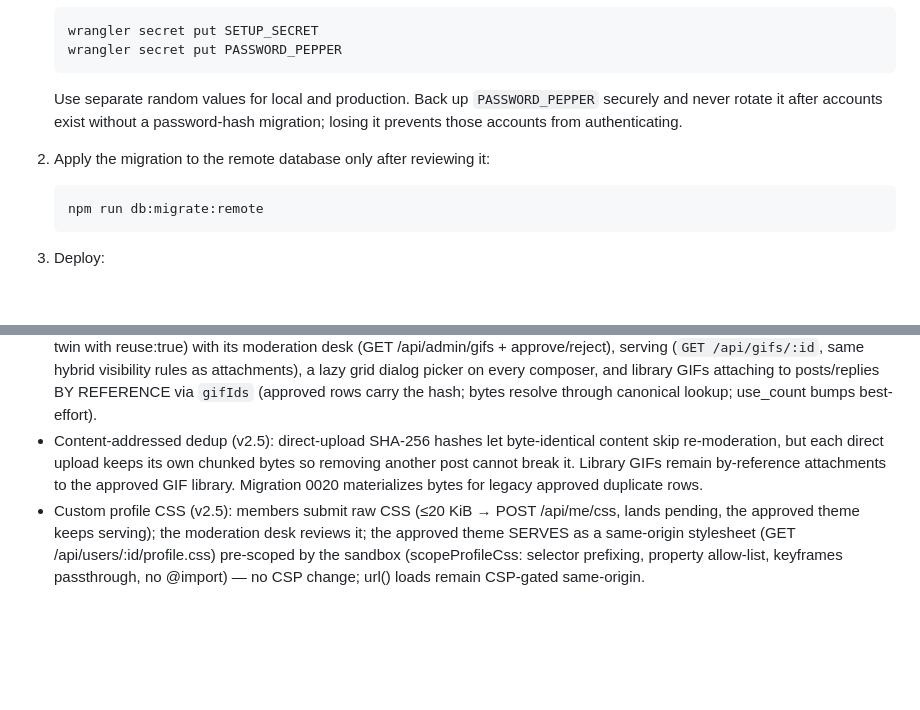
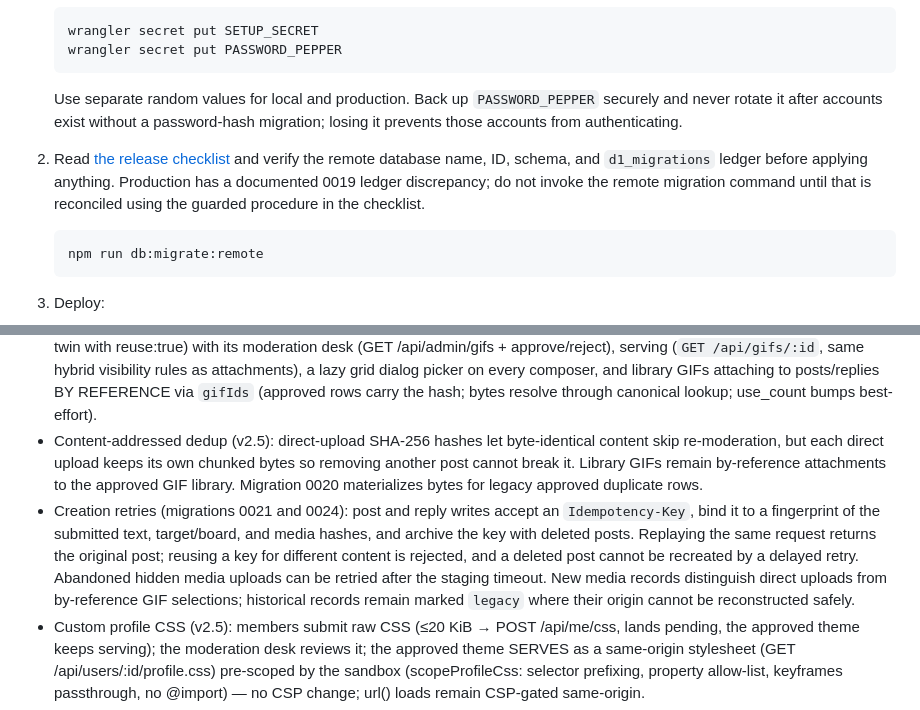
Before and after one commit to Wempo-s-Silly-Projects/wempos-forum, a Markdown page: README.md, 2 parts joined by grey strips. Drawn GitHub-style; blank space fills up the shorter version.

Commit message:
Document safe remote migration gates and durable retry behavior

````diff
--- a/README.md
+++ b/README.md
@@ -48,7 +48,7 @@ The Wrangler configuration is already pointed at the account's existing D1 datab
 
    Use separate random values for local and production. Back up `PASSWORD_PEPPER` securely and never rotate it after accounts exist without a password-hash migration; losing it prevents those accounts from authenticating.
 
-2. Apply the migration to the remote database only after reviewing it:
+2. Read [the release checklist](docs/release-checklist.md) and verify the remote database name, ID, schema, and `d1_migrations` ledger before applying anything. Production has a documented 0019 ledger discrepancy; do not invoke the remote migration command until that is reconciled using the guarded procedure in the checklist.
 
    ```bash
    npm run db:migrate:remote
@@ -107,6 +107,7 @@ The backend is split into `api/*.mjs` modules (shared, session, posts, profiles,
 - Square corners (v2.5, appearance pref): round corners are the default; the account settings panel's "Square corners" checkbox flips the --button-radius token site-wide via a data-corners="square" attribute (client-stored, like the theme).
 - GIF marketplace (v2.5): api/gifs.mjs — a shared moderated library (uploads pending; approved-by-hash uploads return the twin with reuse:true) with its moderation desk (GET /api/admin/gifs + approve/reject), serving (`GET /api/gifs/:id`, same hybrid visibility rules as attachments), a lazy grid dialog picker on every composer, and library GIFs attaching to posts/replies BY REFERENCE via `gifIds` (approved rows carry the hash; bytes resolve through canonical lookup; use_count bumps best-effort).
 - Content-addressed dedup (v2.5): direct-upload SHA-256 hashes let byte-identical content skip re-moderation, but each direct upload keeps its own chunked bytes so removing another post cannot break it. Library GIFs remain by-reference attachments to the approved GIF library. Migration 0020 materializes bytes for legacy approved duplicate rows.
+- Creation retries (migrations 0021 and 0024): post and reply writes accept an `Idempotency-Key`, bind it to a fingerprint of the submitted text, target/board, and media hashes, and archive the key with deleted posts. Replaying the same request returns the original post; reusing a key for different content is rejected, and a deleted post cannot be recreated by a delayed retry. Abandoned hidden media uploads can be retried after the staging timeout. New media records distinguish direct uploads from by-reference GIF selections; historical records remain marked `legacy` where their origin cannot be reconstructed safely.
 - Custom profile CSS (v2.5): members submit raw CSS (≤20 KiB → POST /api/me/css, lands pending, the approved theme keeps serving); the moderation desk reviews it; the approved theme SERVES as a same-origin stylesheet (GET /api/users/:id/profile.css) pre-scoped by the sandbox (scopeProfileCss: selector prefixing, property allow-list, keyframes passthrough, no @import) — no CSP change; url() loads remain CSP-gated same-origin.
 - Weekly leaderboard (v2.5): `GET /api/leaderboard` + the `/leaderboard` page — the top 10 over the trailing 7 days, scored threads×2 + replies + reactions received; banned members excluded; zero-activity members absent; ranks link to profiles.
 - Search upgrades (v2.5): `/api/search` gains `by=<username>` (author-filtered post results; unknown names = empty, never an error) and `in=replies` (deep reply-TEXT search — flat results carrying their thread root, gated per row through `canViewPost` so hidden/banned chains can't leak). The classic users+posts shape is unchanged when both params are absent.
````
